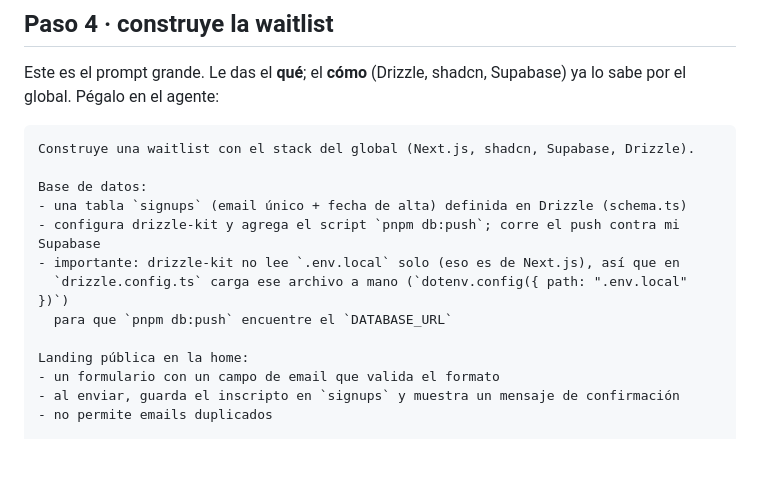
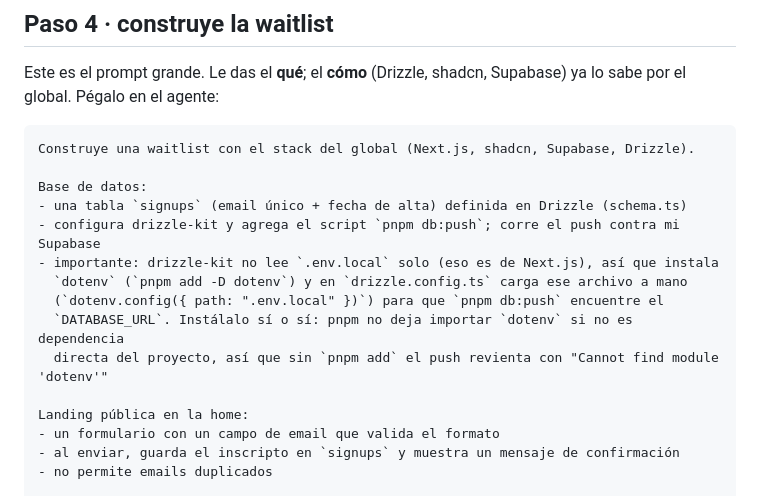
Before and after one commit to eyalcumartesi/tnf-taller, a Markdown page: taller/DEMO.md, the part around the change. GitHub-like rendering; blank space fills up the shorter version.

Commit message:
gnhf 13: Hardened DEMO.md Paso 4 to install dotenv before importing it in drizzle.config.ts, so pnpm db:push doesn't fail with a missing-module error during the live demo.

```diff
--- a/taller/DEMO.md
+++ b/taller/DEMO.md
@@ -132,9 +132,11 @@ Construye una waitlist con el stack del global (Next.js, shadcn, Supabase, Drizz
 Base de datos:
 - una tabla `signups` (email único + fecha de alta) definida en Drizzle (schema.ts)
 - configura drizzle-kit y agrega el script `pnpm db:push`; corre el push contra mi Supabase
-- importante: drizzle-kit no lee `.env.local` solo (eso es de Next.js), así que en
-  `drizzle.config.ts` carga ese archivo a mano (`dotenv.config({ path: ".env.local" })`)
-  para que `pnpm db:push` encuentre el `DATABASE_URL`
+- importante: drizzle-kit no lee `.env.local` solo (eso es de Next.js), así que instala
+  `dotenv` (`pnpm add -D dotenv`) y en `drizzle.config.ts` carga ese archivo a mano
+  (`dotenv.config({ path: ".env.local" })`) para que `pnpm db:push` encuentre el
+  `DATABASE_URL`. Instálalo sí o sí: pnpm no deja importar `dotenv` si no es dependencia
+  directa del proyecto, así que sin `pnpm add` el push revienta con "Cannot find module 'dotenv'"
 
 Landing pública en la home:
 - un formulario con un campo de email que valida el formato
```
